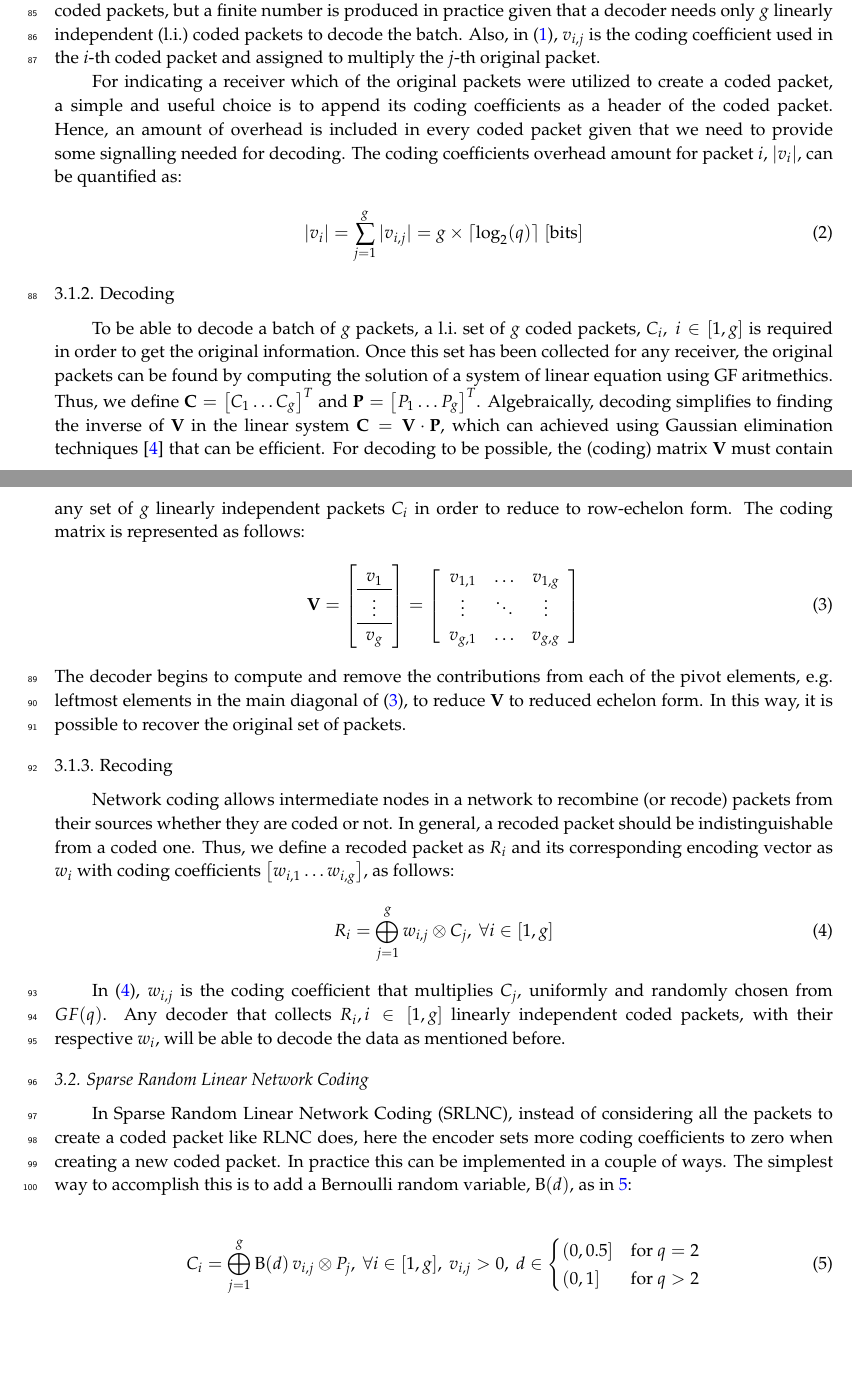
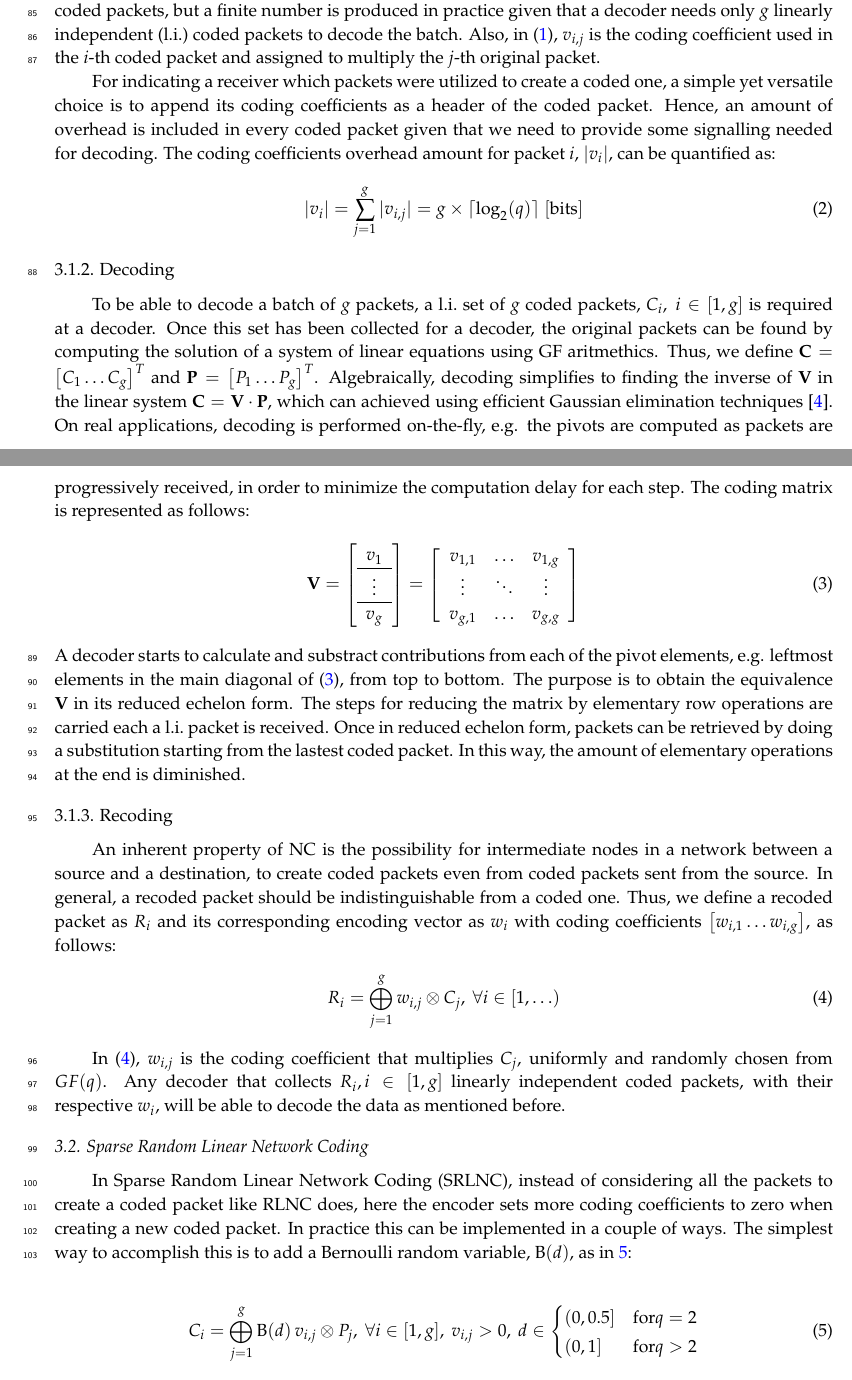
Before and after one commit to nestorjhernandezm/raspi-journal-part-2-coding-schemes, a LaTeX paper (raspi_journal.tex, which reads schemes.tex): two parts of pages 3 and 4 of 6, joined at a grey line, cut so that both start at the same text, the shorter picture padded with empty space. Compiled offline with pdfLaTeX.

Commit message:
Editing RLNC decoding. Need to finish the recoding part

```diff
--- a/raspi_journal.tex
+++ b/raspi_journal.tex
@@ -91,7 +91,7 @@
 % Authors, for the paper (add full first names)
 \Author{N\'estor J. Hern\'andez Marcano $^{1,2,\dagger}$*, Chres W. S{\o}rensen $^{2,\dagger}$, Juan A. Cabrera G. $^{3}$, Simon Wunderlich $^{3}$, Daniel E. Lucani $^{2,\dagger}$ and Frank H. P. Fitzek $^{3}$}
 % Authors, for metadata in PDF
-\AuthorNames{Nestor Hernandez, Chres Soerensen, Juan Cabrera, Daniel Lucani and Frank Fitzek}
+\AuthorNames{Nestor Hernandez, Chres Soerensen, Juan Cabrera, Simon Wunderlich, Daniel Lucani and Frank Fitzek}
 
 % Affiliations / Addresses (Add [1] after \address if there is only one affiliation.)
 \address{%
--- a/schemes.tex
+++ b/schemes.tex
@@ -39,8 +39,8 @@ $g$ \ac{l.i.} coded packets to decode the batch. Also, in
 \eqref{eq:coded_packet}, $v_{i,j}$ is the coding coefficient used in the
 $i$-th coded packet and assigned to multiply the $j$-th original packet.
 
-For indicating a receiver which of the original packets were utilized
-to create a coded packet, a simple and useful choice is to append
+For indicating a receiver which packets were utilized
+to create a coded one, a simple yet versatile choice is to append
 its coding coefficients as a header of the coded packet. Hence, an
 amount of overhead is included in every coded packet given that we
 need to provide some signalling needed for decoding. The coding
@@ -54,18 +54,18 @@ as:
 
 \subsubsection{Decoding}
 To be able to decode a batch of $g$ packets, a \ac{l.i.} set of $g$
-coded packets, $C_i,\ i \in [1,g]$ is required in order to get the
-original information. Once this set has been collected for any receiver,
+coded packets, $C_i,\ i \in [1,g]$ is required at a decoder.
+Once this set has been collected for a decoder,
 the original packets can be found by computing the solution of a system
-of linear equation using \ac{GF} aritmethics. Thus, we define
+of linear equations using \ac{GF} aritmethics. Thus, we define
 $\textbf{C} = \left[C_1 \ldots C_g \right]^T$ and
 $\textbf{P} = \left[P_1 \ldots P_g \right]^T$. Algebraically, decoding
 simplifies to finding the inverse of $\textbf{V}$ in the linear system
 $\textbf{C} = \textbf{V} \cdot \textbf{P}$, which can achieved using
-Gaussian elimination techniques \cite{fragouli2006network} that can
-be efficient. For decoding to be possible, the (coding) matrix $\textbf{V}$
-must contain any set of $g$ linearly independent packets $C_i$ in order
-to reduce to row-echelon form. The coding matrix is represented as follows:
+efficient Gaussian elimination techniques \cite{fragouli2006network}.
+On real applications, decoding is performed on-the-fly, e.g. the pivots are
+computed as packets are progressively received, in order to minimize the computation
+delay for each step. The coding matrix is represented as follows:
 %
 \begin{align} \label{eq:coding_matrix}
 \textbf{V} =
@@ -86,15 +86,20 @@ to reduce to row-echelon form. The coding matrix is represented as follows:
 \right]
 \end{align}
 %
-The decoder begins to compute and remove the contributions from each
+A decoder starts to calculate and substract contributions from each
 of the pivot elements, e.g. leftmost elements in the main diagonal of
-\eqref{eq:coding_matrix}, to reduce $\textbf{V}$ to reduced echelon
-form. In this way, it is possible to recover the original set of packets.
+\eqref{eq:coding_matrix}, from top to bottom. The purpose is to obtain
+the equivalence  $\textbf{V}$ in its reduced echelon form. The steps
+for reducing the matrix by elementary row operations are carried each
+a \ac{l.i.} packet is received. Once in reduced echelon form, packets
+can be retrieved by doing a substitution starting from the lastest
+coded packet. In this way, the amount of elementary operations at the end
+is diminished.
 
 \subsubsection{Recoding}
-Network coding allows intermediate nodes in a network to
-recombine (or recode) packets from their sources whether they are
-coded or not. In general, a recoded packet should be indistinguishable
+An inherent property of \ac{NC} is the possibility for intermediate nodes
+in a network between a source and a destination, to create coded packets
+even from coded packets sent from the source. In general, a recoded packet should be indistinguishable
 from a coded one. Thus, we define a recoded packet as
 $R_i$ and its corresponding encoding vector as
 $w_i$ with coding coefficients $ \left[w_{i,1} \ldots w_{i,g} \right]$,
@@ -102,7 +107,7 @@ as follows:
 %
 \begin{align}
 \label{eq:recoded_packet}
-R_i = \bigoplus_{j=1}^{g} w_{i,j} \otimes C_j  ,\ \forall i \in [1,g]
+R_i = \bigoplus_{j=1}^{g} w_{i,j} \otimes C_j  ,\ \forall i \in [1,\ldots)
 \end{align}
 
 In \eqref{eq:recoded_packet}, $w_{i,j}$ is the coding coefficient that
```
Also changed, not shown: schemes.tex (4 more changed lines).
